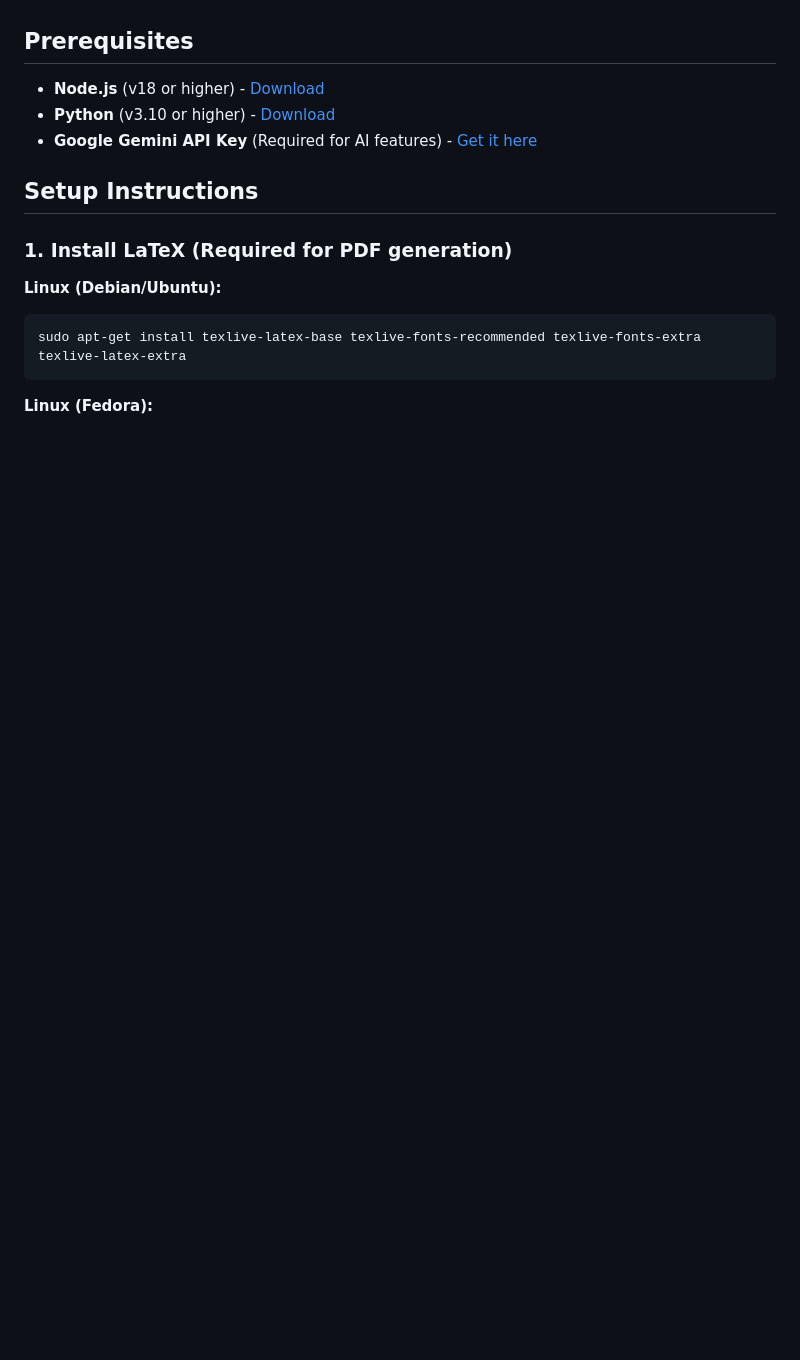
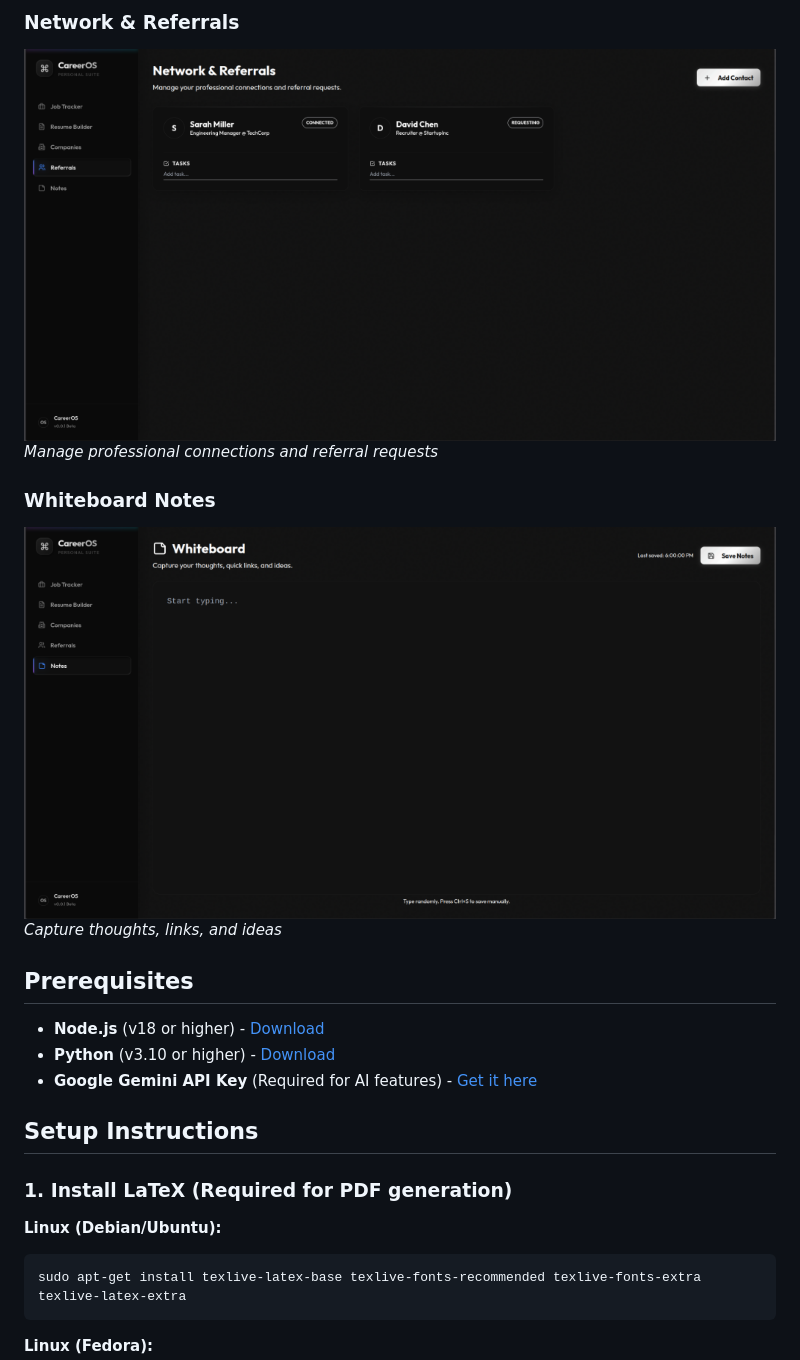
Before and after one commit to Drupadh/career-os, a Markdown page: README.md, the part around one of its changes. Rendered like a GitHub page; pictures changed too: screenshots/notes.png (added), screenshots/referrals.png (added); blank space fills up the shorter version.

```diff
--- a/README.md
+++ b/README.md
@@ -11,3 +26,10 @@
+### Network & Referrals
+![Referrals](screenshots/referrals.png)
+*Manage professional connections and referral requests*
+
+### Whiteboard Notes
+![Notes](screenshots/notes.png)
+*Capture thoughts, links, and ideas*
 
 ## Prerequisites
 
```
Also changed, not shown: other parts of README.md (+15 -0 lines), screenshots/companies.png (added), screenshots/job-tracker.png (added), screenshots/resume-builder.png (added), 4 other files.
